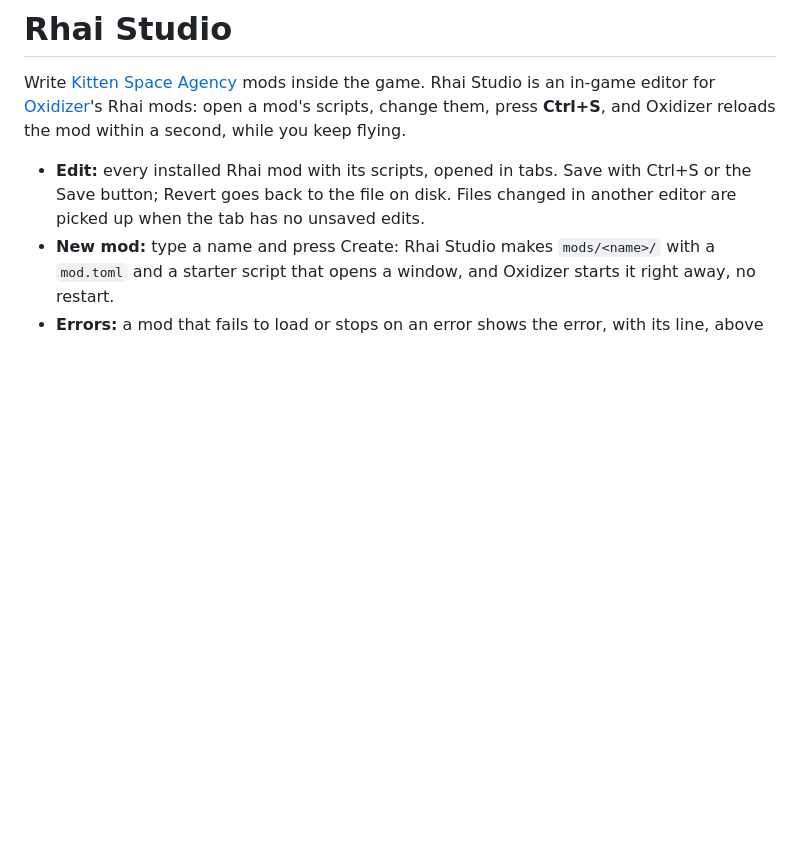
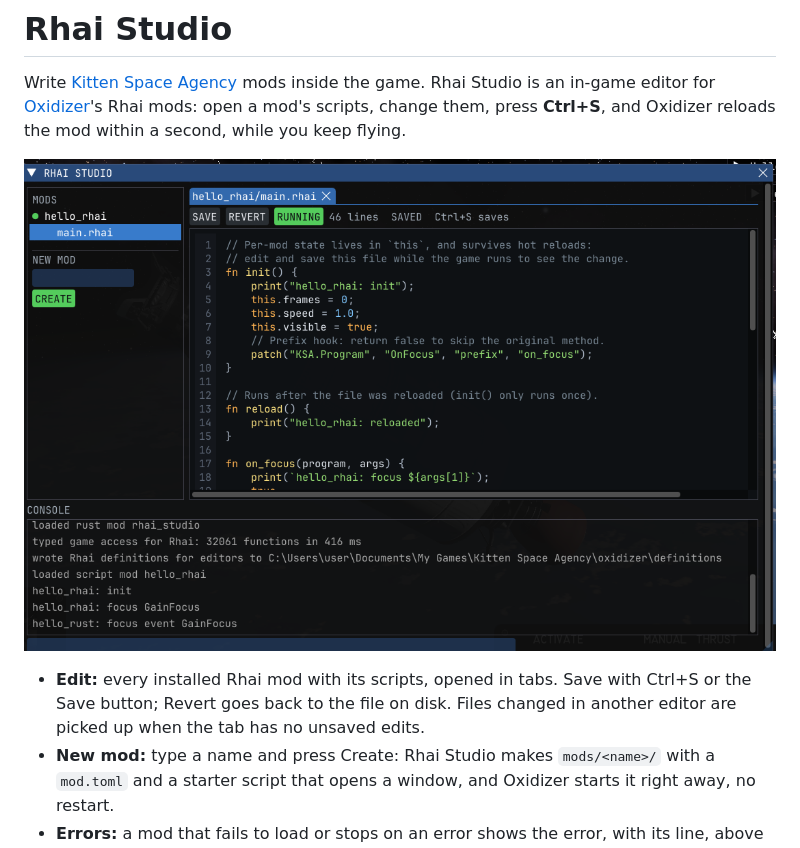
Before and after one commit to SafeShows/oxidizer-rhai-studio, a Markdown page: README.md, the part around the change. GitHub-like rendering; pictures changed too: docs/screenshot.png (added); blank space fills up the shorter version.

Commit message:
Screenshot
Co-Authored-By: Claude Opus 5.5 <noreply@anthropic.com>

```diff
--- a/README.md
+++ b/README.md
@@ -3,6 +3,8 @@
 Write [Kitten Space Agency](https://ksa.ahwoo.com) mods inside the game. Rhai Studio is an in-game editor for
 [Oxidizer](https://github.com/SafeShows/Oxidizer)'s Rhai mods: open a mod's scripts, change them, press **Ctrl+S**,
 and Oxidizer reloads the mod within a second, while you keep flying.
+
+![Rhai Studio in game: the mod list, a script with syntax colors, and the console](docs/screenshot.png)
 
 - **Edit:** every installed Rhai mod with its scripts, opened in tabs. Save with Ctrl+S or the Save button; Revert goes
   back to the file on disk. Files changed in another editor are picked up when the tab has no unsaved edits.
```
